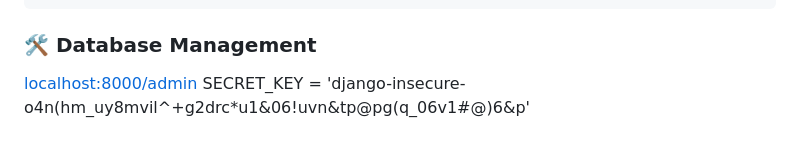
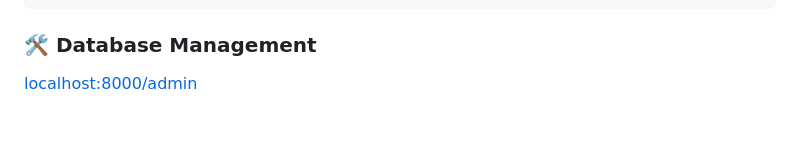
Before and after one commit to mnathuw/CRAMS, a Markdown page: README.md, the part around the change. Drawn GitHub-style.

````diff
--- a/README.md
+++ b/README.md
@@ -71,4 +71,3 @@ cvc code: 848
 ```
 ### 🛠 Database Management
 [localhost:8000/admin](http://127.0.0.1:8000/admin/login/?next=/admin/)
-SECRET_KEY = 'django-insecure-o4n(hm_uy8mvil^+g2drc*u1&06!uvn&tp@pg(q_06v1#@)6&p'
````
